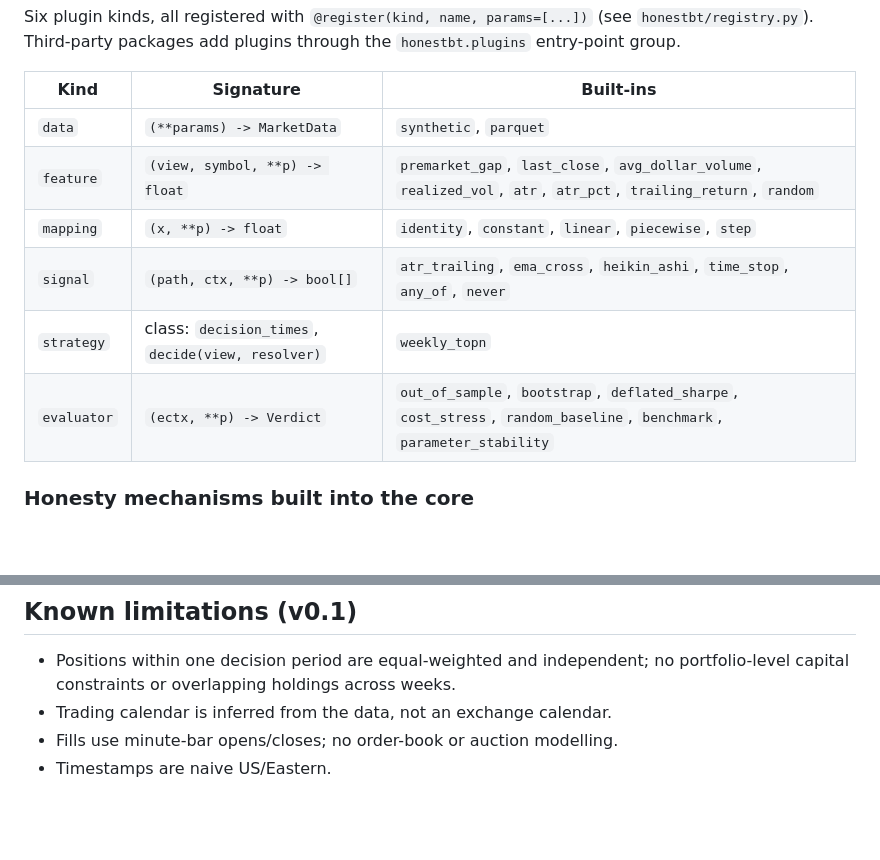
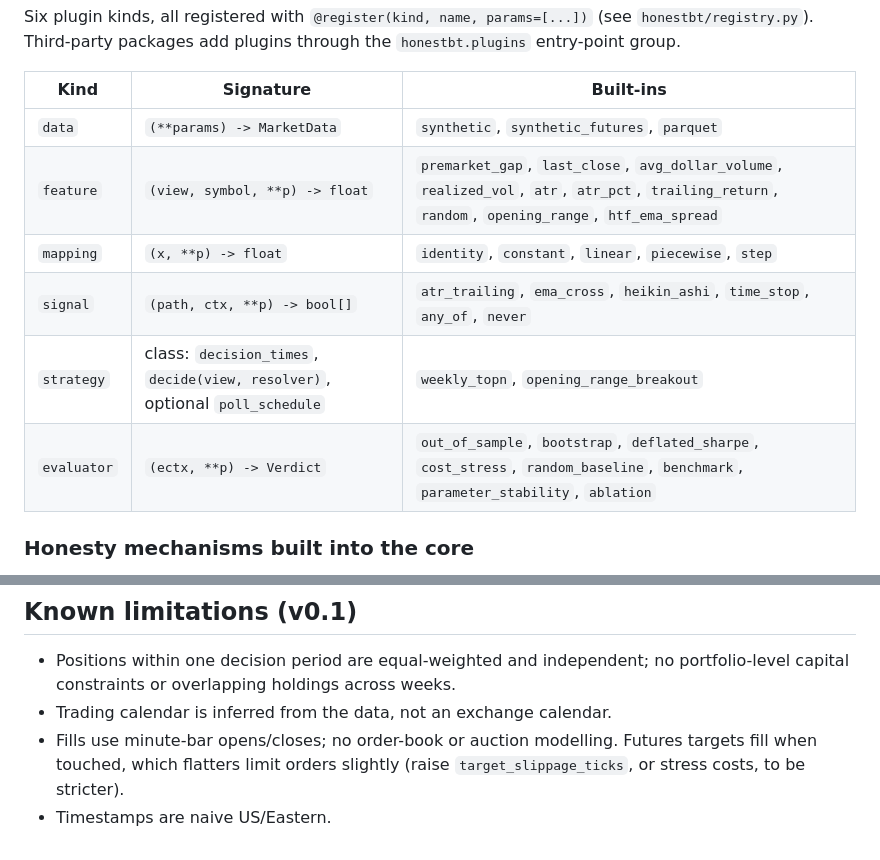
Before and after one commit to eleadlau-commits/Quant_Open_Source_Programme, a Markdown page: README.md, 2 parts joined by grey strips. Rendered like a GitHub page; blank space fills up the shorter version.

```diff
--- a/README.md
+++ b/README.md
@@ -58,12 +58,12 @@ Six plugin kinds, all registered with `@register(kind, name, params=[...])`
 
 | Kind | Signature | Built-ins |
 |---|---|---|
-| `data` | `(**params) -> MarketData` | `synthetic`, `parquet` |
-| `feature` | `(view, symbol, **p) -> float` | `premarket_gap`, `last_close`, `avg_dollar_volume`, `realized_vol`, `atr`, `atr_pct`, `trailing_return`, `random` |
+| `data` | `(**params) -> MarketData` | `synthetic`, `synthetic_futures`, `parquet` |
+| `feature` | `(view, symbol, **p) -> float` | `premarket_gap`, `last_close`, `avg_dollar_volume`, `realized_vol`, `atr`, `atr_pct`, `trailing_return`, `random`, `opening_range`, `htf_ema_spread` |
 | `mapping` | `(x, **p) -> float` | `identity`, `constant`, `linear`, `piecewise`, `step` |
 | `signal` | `(path, ctx, **p) -> bool[]` | `atr_trailing`, `ema_cross`, `heikin_ashi`, `time_stop`, `any_of`, `never` |
-| `strategy` | class: `decision_times`, `decide(view, resolver)` | `weekly_topn` |
-| `evaluator` | `(ectx, **p) -> Verdict` | `out_of_sample`, `bootstrap`, `deflated_sharpe`, `cost_stress`, `random_baseline`, `benchmark`, `parameter_stability` |
+| `strategy` | class: `decision_times`, `decide(view, resolver)`, optional `poll_schedule` | `weekly_topn`, `opening_range_breakout` |
+| `evaluator` | `(ectx, **p) -> Verdict` | `out_of_sample`, `bootstrap`, `deflated_sharpe`, `cost_stress`, `random_baseline`, `benchmark`, `parameter_stability`, `ablation` |
 
 ### Honesty mechanisms built into the core
 
@@ -126,4 +195,6 @@ files are git-ignored. The downloader has not yet been run against a live key.
   portfolio-level capital constraints or overlapping holdings across weeks.
 * Trading calendar is inferred from the data, not an exchange calendar.
 * Fills use minute-bar opens/closes; no order-book or auction modelling.
+  Futures targets fill when touched, which flatters limit orders slightly
+  (raise `target_slippage_ticks`, or stress costs, to be stricter).
 * Timestamps are naive US/Eastern.
```
Also changed, not shown: other parts of README.md (+69 -0 lines), docs/desktop_orb.png (added), 16 other files.
